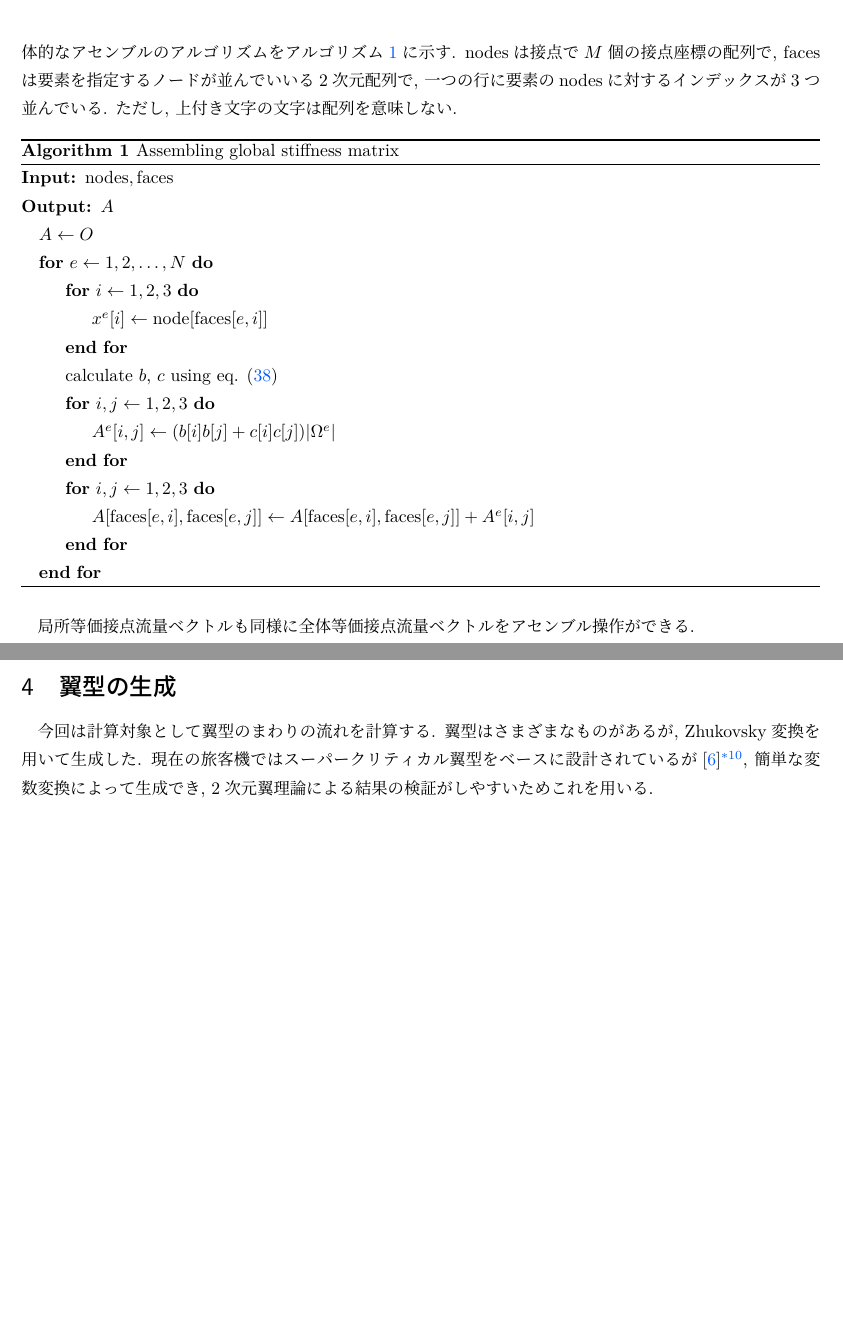
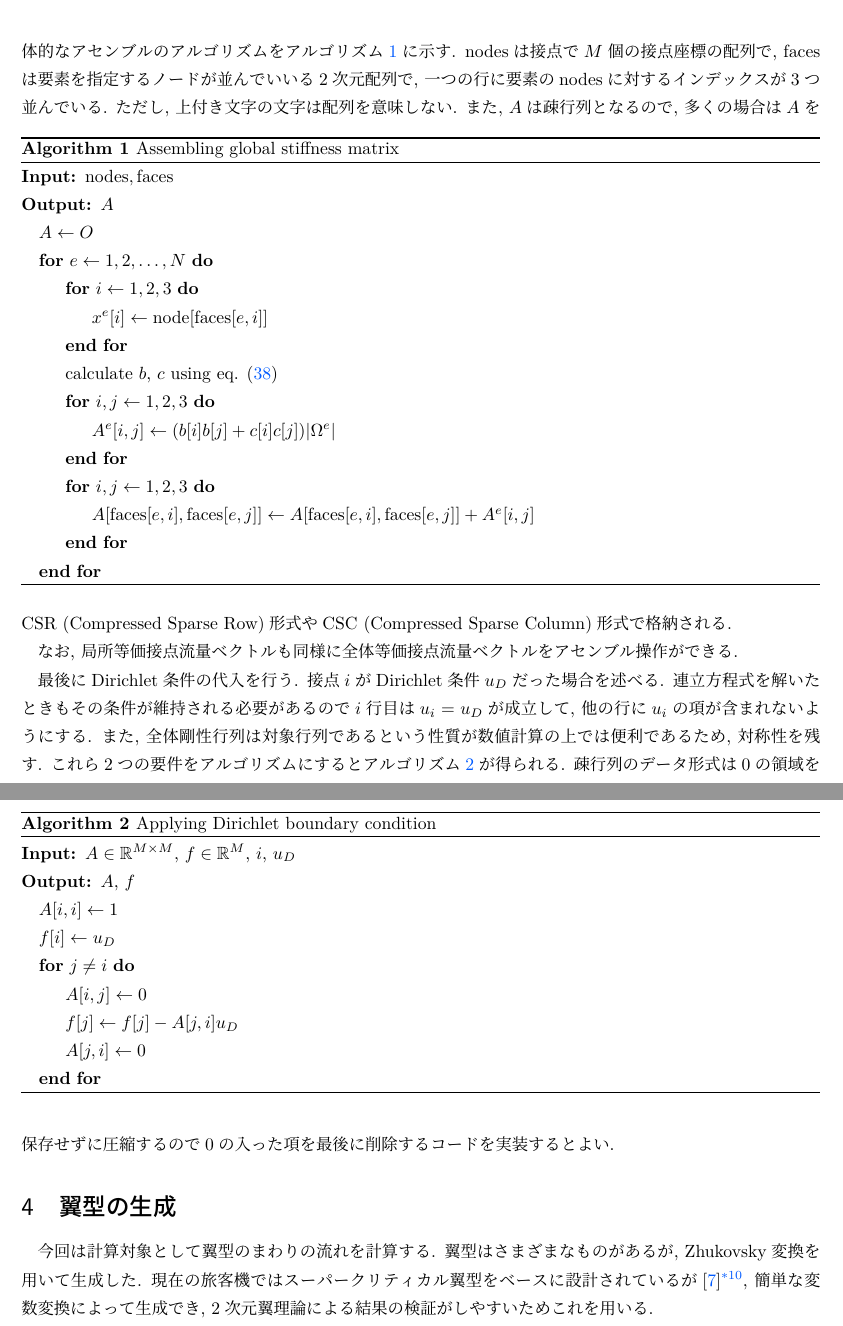
Before and after one commit to Quesys-tech/FEM-excersice, a LaTeX document (2d_velocity_potential/article.tex): two parts of pages 8 and 9 of 11 before the commit and two parts of pages 8 and 9 of 12 after it, joined at a grey line, cut so that both start at the same text, the shorter picture padded with empty space. Compiled offline with LuaLaTeX.

Commit message:
fix:FEMの説明のタイポと境界条件

```diff
--- a/2d_velocity_potential/article.tex
+++ b/2d_velocity_potential/article.tex
@@ -436,7 +436,7 @@ Gauss求積は被積分関数$\phi$に対して以下の式で表される.
 \end{align}
 有限個の積分点$x_i$に対して重み$w_i$を乗じてその和で近似する.
 今回は積分点2点で計算する.
-このとき積分点は$\pm\frac{1}{\sqrt{3}}$, 重みは$1$となることが知られている.
+このとき積分点は$\pm\frac{1}{\sqrt{3}}$, 重みは$1$となることが知られている\cite{Yasuda2008}.
 
 他の積分路でも同様の計算が成立するので境界積分が打ち消されない場合,
-式\eqref{eq:nordal_flow}は以下のように積分を近似できる.
+式\eqref{eq:nordal_flow}は$i,j,k$は$1,2,3$の偶置換として, 以下のように積分を近似できる.
@@ -485,8 +484,34 @@ $\mathrm{faces}$は要素を指定するノードが並んでいいる2次元配
         \EndFor
     \end{algorithmic}
 \end{algorithm}
+また, $A$は疎行列となるので, 多くの場合は$A$をCSR (Compressed Sparse Row)形式や
+CSC (Compressed Sparse Column)形式で格納される.
 
-局所等価接点流量ベクトルも同様に全体等価接点流量ベクトルをアセンブル操作ができる.
+なお, 局所等価接点流量ベクトルも同様に全体等価接点流量ベクトルをアセンブル操作ができる.
+
+最後にDirichlet条件の代入を行う.
+接点$i$がDirichlet条件$u_D$だった場合を述べる.
+連立方程式を解いたときもその条件が維持される必要があるので
+$i$行目は$u_i=u_D$が成立して, 他の行に$u_i$の項が含まれないようにする.
+また, 全体剛性行列は対象行列であるという性質が数値計算の上では便利であるため,
+対称性を残す.
+これら2つの要件をアルゴリズムにするとアルゴリズム\ref{alg:zero_clear}が得られる.
+\begin{algorithm}
+    \caption{Applying Dirichlet boundary condition}
+    \label{alg:zero_clear}
+    \begin{algorithmic}
+        \Require $A \in\mathbb{R}^{M\times M}$, $f \in\mathbb{R}^{M}$, $i$, $u_D$
+        \Ensure $A$, $f$
+        \State $A[i,i] \leftarrow 1$
+        \State $f[i] \leftarrow u_D$
+        \For{$j\neq i$}
+            \State $A[i, j] \leftarrow 0$
+            \State $f[j] \leftarrow  f[j] - A[j,i]u_D $
+            \State $A[j,i] \leftarrow 0$
+        \EndFor
+    \end{algorithmic}
+\end{algorithm}
+疎行列のデータ形式は0の領域を保存せずに圧縮するので0の入った項を最後に削除するコードを実装するとよい.
 
 \section{翼型の生成}
 今回は計算対象として翼型のまわりの流れを計算する.
```
Also changed, not shown: 2d_velocity_potential/references.bib (+7 -1 lines), 2d_velocity_potential/article.tex (7 more changed lines).
